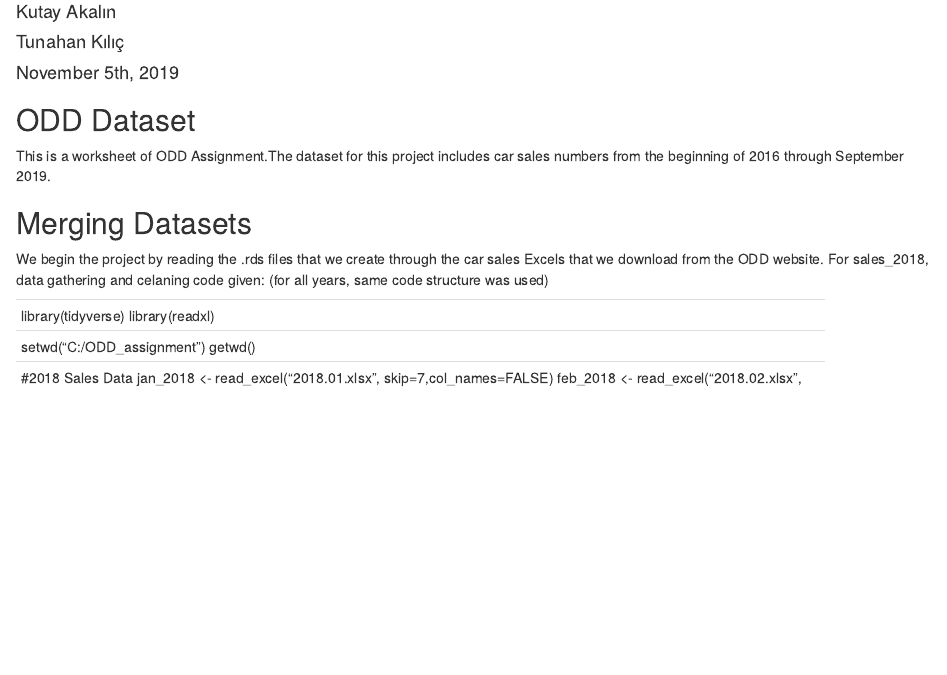
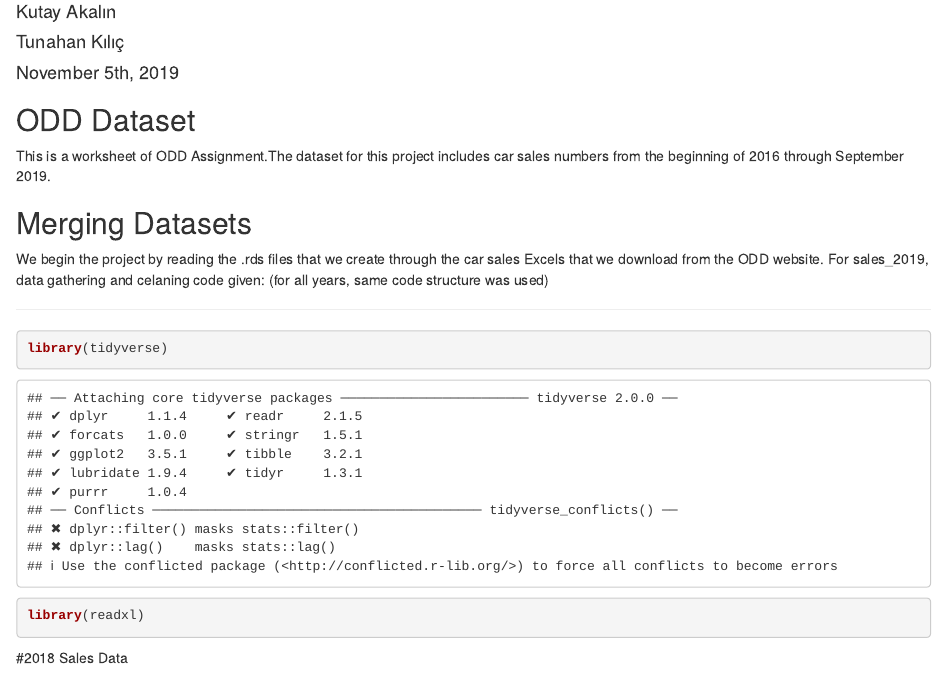
Before and after one commit to KutayAkalin/mef03g-spo-R-ify, an R Markdown document (ODD_CarSales_Assignment.Rmd): the page in a window 1100 px wide, from 130 px down. Rendered offline with R 4.5, knitr and Pandoc, with nearby package versions; some code elsewhere in the file could not run offline.

Commit message:
Update ODD_CarSales_Assignment.Rmd

````diff
--- a/ODD_CarSales_Assignment.Rmd
+++ b/ODD_CarSales_Assignment.Rmd
@@ -19,16 +19,19 @@ knitr::opts_chunk$set(echo = TRUE)
 This is a worksheet of ODD Assignment.The dataset for this project includes car sales numbers from the beginning of 2016 through September 2019.
 
 ## Merging Datasets
-We begin the project by reading the .rds files that we create through the car sales Excels that we download from the ODD website. For sales_2018, data gathering and celaning code given: (for all years, same code structure was used)
+We begin the project by reading the .rds files that we create through the car sales Excels that we download from the ODD website. For sales_2019, data gathering and celaning code given: (for all years, same code structure was used)
+
 
 ------
+
+```{r}
 library(tidyverse)
 library(readxl)
+```
 
-setwd("C:/ODD_assignment")
-getwd()
 
 #2018 Sales Data
+```{r}
 jan_2018 <- read_excel("2018.01.xlsx", skip=7,col_names=FALSE)
 feb_2018 <- read_excel("2018.02.xlsx", skip=7,col_names=FALSE)
 mar_2018 <- read_excel("2018.03.xlsx", skip=7,col_names=FALSE)
````
Also changed, not shown: ODD_CarSales_Assignment.Rmd (12 more changed lines).
